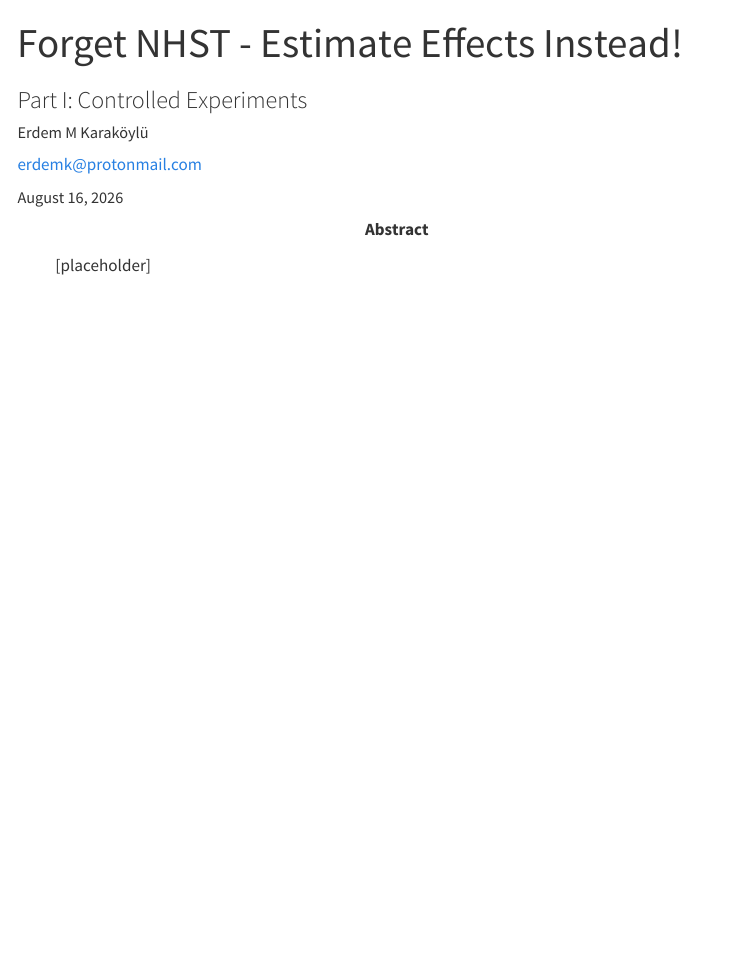
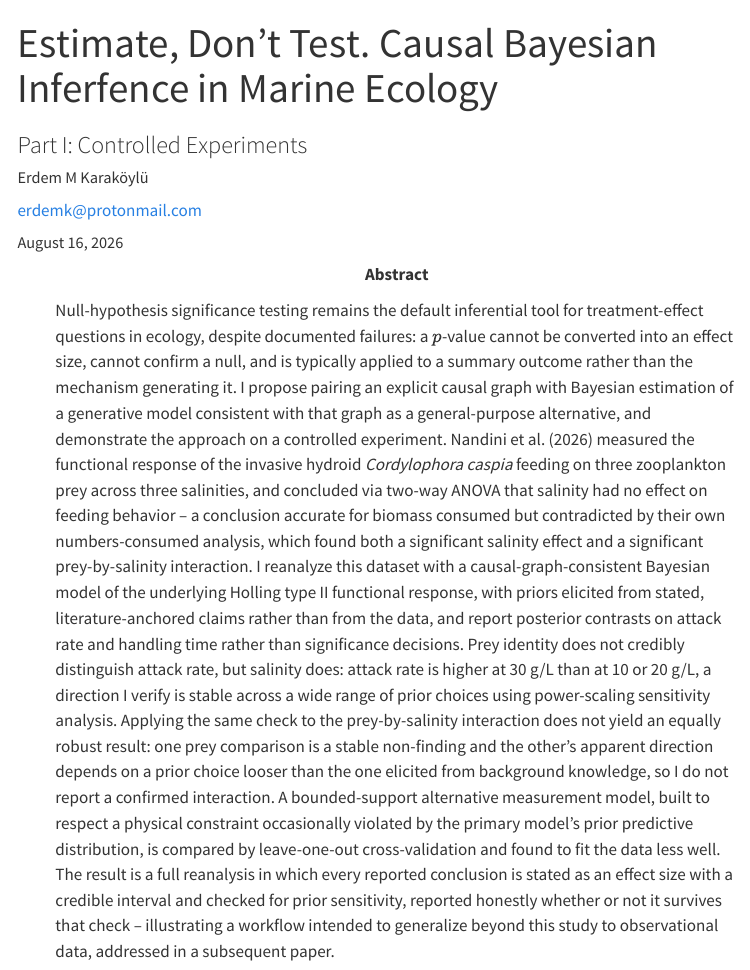
Before and after one commit to erdemkarakoylu/nandini_et_al, a Quarto document (manuscript/main.qmd): the page in a window 1100 px wide, from its top. Rendered offline with R 4.5, knitr and Pandoc in place of Quarto, with nearby package versions; menus at the side of the page are left out.

```diff
--- a/manuscript/introduction.qmd
+++ b/manuscript/introduction.qmd
@@ -1,4 +1,4 @@
 ## Introduction
 
-Null-hypothesis significance testing (NHST), most often in the form of ANOVA and its relatives, remains the default inferential tool for treatment-effect questions in ecology and marine biology. I argue here that it is the wrong default, for reasons that hold regardless of the particular study, and I propose a replacement built from two components already well established individually — explicit causal graphs and Bayesian estimation — but rarely paired as a single, general-purpose workflow.
+Null-hypothesis significance testing (NHST), most often in the form of ANOVA and its relatives, remains the default inferential tool for treatment-effect questions in ecology and marine biology. I argue here that it is the wrong default, for reasons that hold regardless of the particular study, and I propose a replacement built from two components already well established individually, but rarely paired as a single, general-purpose workflow: explicit causal graphs and Bayesian estimation.
 
@@ -6 +6,2 @@
 
+These concerns have been documented empirically, including within ecology and marine science specifically. @fidler2006 tracked statistical reporting practice in conservation biology across more than a decade of published articles and found that the specific error of treating a non-significant result as evidence of "no effect" did not decline as methodological criticism of NHST grew, but increased, from 47% of applicable articles in 2000–2001 to 63% in 2005. @qian2009 compared a Bayesian hierarchical model against conventional ANOVA on the same marine dataset — the effect of bottom-water hypoxia on Gulf of Mexico macrobenthic communities — and found the Bayesian approach both more sensitive to a real treatment effect and free of assumptions (normality, independence, balanced design) that ANOVA requires and that observational marine field data routinely violate; they advocate Bayesian hierarchical modeling as the more defensible default for this class of problem. @smith2020 recommended reporting the size of an effect and its uncertainty as the primary result, and to abandon the use of a significance threshold as a stand-in for that report.
@@ -8,7 +8,5 @@
 
-The replacement I propose pairs two things. First, it starts from a causal graph, drawn before any statistical model is written, that states explicitly causal parentage (what is assumed to cause what), which variables are set by the experimenter versus merely observed, and which paths between a treatment and an outcome are open or blocked. Second, it fits a Bayesian generative model, consistent with that graph, that returns a full posterior distribution over the causal graph's quantities of interest rather than a binary decision about a point null.
-
-One risk in replacing a threshold-based method with an interval-based one is reproducing the same error under a new name: treating whichever interval is reported as a discovery criterion rather than as a communication device. Nothing that follows should be read that way. The probability mass used to summarize a posterior in this paper, 94%, is a convention chosen for legibility, not a boundary the world respects; a narrower interval does not make an effect more real, and a wider one does not make it less [e.g. @mcelreath2020]. Nor does an interval replace the posterior it summarizes — it is offered because the full distribution is unwieldy to state in prose, not because inference stops at its edges. This raises a natural question: why summarize at less than 100% at all, rather than report the whole posterior as a single interval and avoid choosing a mass? For a continuous posterior this option does not exist in any useful sense. Density is nonzero arbitrarily close to every value the distribution can take, so a literal 100% interval must include the entire support — unbounded, for a parameter modeled on the log or logit scale, as every parameter in this paper is, or equal to the full legal range of the parameter even where that range is finite. Either way, a 100% interval says nothing about where probability concentrates, which is the only reason to report an interval instead of the raw posterior draws. Choosing some mass below 100% is accordingly not a matter of habit; it is the minimum commitment an interval needs to communicate anything, and the specific value chosen — 94% here, rather than the 95% NHST canonized — is a choice, defensible on grounds of convention and legibility, and reported as exactly that rather than as a discovery threshold in different clothing.
+The replacement I propose pairs two things. First, it starts from a causal graph, drawn before any statistical model is written, that states explicitly causal parentage (what is assumed to cause what), which variables are set by the experimenter versus merely observed, and which paths between a treatment and an outcome are open or blocked. Second, it fits a Bayesian generative model, consistent with that graph, that returns a full posterior distribution over the causal graph's quantities of interest rather than a binary decision about a point null. The posterior distribution is a multi-dimensional construct that can be marginalized to obtain a posterior distribution of a model parameter of interest. This distribution can be summarized using a Bayesian credible interval (CrI), which is a direct probabilistic statement about that parameter. Accordingly, a 94% CrI states that there is a 94% probability that $\alpha$ lies within the boundaries of the interval, *conditioned on the data and the model's representation of the process*. This width is chosen as a communication device and as a deliberate reminder that it doesn not carry special threshold meaning like the frequentist 95% threshold.
 
 The combination is deliberately general: the same workflow — draw the graph, write the generative model, elicit priors, check the model, report contrasts as posterior distributions — applies whether the data come from a controlled experiment or from observational field data. What changes between the two is only the identification analysis the graph demands [@pearl2019]. In a controlled experiment, treatment variables are set by the experimenter, so the graph has no incoming arrows into them and no backdoor paths to close: a causal reading of the fitted contrasts follows directly from the design. In an observational study, the same graph must instead be interrogated for backdoor paths — unmeasured confounders affecting both a treatment-like variable and the outcome — and the statistical model must adjust for whatever the graph identifies as necessary, or the effect must be reported as non-identified if it does not. This paper addresses the first case, controlled experiments, in full; a subsequent paper will address the observational case using the same graph-first workflow.
 
--- a/manuscript/main.qmd
+++ b/manuscript/main.qmd
@@ -1,5 +1,5 @@
 ---
-title: "Forget NHST - Estimate Effects Instead!"
+title: "Estimate, Don't Test. Causal Bayesian Inferfence in Marine Ecology"
 subtitle: "Part I:  Controlled Experiments "
 author:
   - name: "Erdem M Karaköylü"
@@ -10,8 +10,38 @@
 
 date: today
 abstract: |
-  [placeholder]
-keywords: [effect estimation, functional response, causal inference, Bayesian measurement error]
+  Null-hypothesis significance testing remains the default inferential tool for
+  treatment-effect questions in ecology, despite documented failures: a $p$-value
+  cannot be converted into an effect size, cannot confirm a null, and is typically
+  applied to a summary outcome rather than the mechanism generating it. I propose
+  pairing an explicit causal graph with Bayesian estimation of a generative model
+  consistent with that graph as a general-purpose alternative, and demonstrate the
+  approach on a controlled experiment. Nandini et al. (2026) measured the functional
+  response of the invasive hydroid *Cordylophora caspia* feeding on three zooplankton
+  prey across three salinities, and concluded via two-way ANOVA that salinity had no
+  effect on feeding behavior -- a conclusion accurate for biomass consumed but
+  contradicted by their own numbers-consumed analysis, which found both a significant
+  salinity effect and a significant prey-by-salinity interaction. I reanalyze this
+  dataset with a causal-graph-consistent Bayesian model of the underlying Holling type
+  II functional response, with priors elicited from stated, literature-anchored claims
+  rather than from the data, and report posterior contrasts on attack rate and
+  handling time rather than significance decisions. Prey identity does not credibly
+  distinguish attack rate, but salinity does: attack rate is higher at 30 g/L than at
+  10 or 20 g/L, a direction I verify is stable across a wide range of prior choices
+  using power-scaling sensitivity analysis. Applying the same check to the
+  prey-by-salinity interaction does not yield an equally robust result: one prey
+  comparison is a stable non-finding and the other's apparent direction depends on a
+  prior choice looser than the one elicited from background knowledge, so I do not
+  report a confirmed interaction. A bounded-support alternative measurement model,
+  built to respect a physical constraint occasionally violated by the primary model's
+  prior predictive distribution, is compared by leave-one-out cross-validation and
+  found to fit the data less well. The result is a full reanalysis in which every
+  reported conclusion is stated as an effect size with a credible interval and checked
+  for prior sensitivity, reported honestly whether or not it survives that check --
+  illustrating a workflow intended to generalize beyond this study to observational
+  data, addressed in a subsequent paper.
+
+keywords: [Effect estimation, functional response, causal inference, Bayesian measurement error]
 
 project:
   type: default
--- a/manuscript/results.qmd
+++ b/manuscript/results.qmd
@@ -34,4 +34,4 @@
 
 Because $h$ is weakly identified by sub-saturating curves (@sec-stat-mdl), I compared the prior and posterior for each handling-time effect coefficient directly (@fig-prior-posterior-h). Posterior standard deviations were 58–67% of their prior values for the prey main effects ($u^h$) and 75–89% for the salinity main effects ($v^h$), indicating the data meaningfully narrowed these coefficients rather than leaving them prior-determined. The prey×salinity interaction ($w^h$) showed markedly less narrowing, with posterior standard deviations 86–100% of the prior — several cells essentially unchanged from their prior width — consistent with the interaction being the least identified component of the model and the one most dependent on the elicited prior rather than the data. Posterior means for the main effects also shifted substantially from the prior, by up to 1.8 prior standard deviations, while interaction-cell shifts were more variable in both direction and magnitude. These results support interpreting the handling-time main effects as data-informed and the interaction as still substantially prior-shaped, and motivate treating $w^h$ conclusions cautiously pending either more data or a formal sensitivity analysis.
 
-![Prior (light) and posterior (dark) distributions for the handling-time prey, salinity, and interaction effects.](../figures/prior_posterior_h.png){#fig-prior-posterior-h}
+![Prior and posterior distributions for the handling-time prey, salinity, and interaction effects, one panel per coefficient. Overlap between the two curves in a panel means that coefficient's posterior is still close to what was assumed before seeing any data; a posterior that is visibly narrower than, and shifted away from, its prior means the data meaningfully updated that coefficient. The prey and salinity main-effect panels show this narrowing and shift; several interaction-cell panels instead show near-complete overlap — the visual counterpart to the posterior-to-prior standard-deviation ratios reported above, and the reason this paper does not treat the interaction's magnitude as established.](../figures/prior_posterior_h.png){#fig-prior-posterior-h}
```
Also changed, not shown: manuscript/introduction.qmd (3 more changed lines), manuscript/main.qmd (2 more changed lines).
